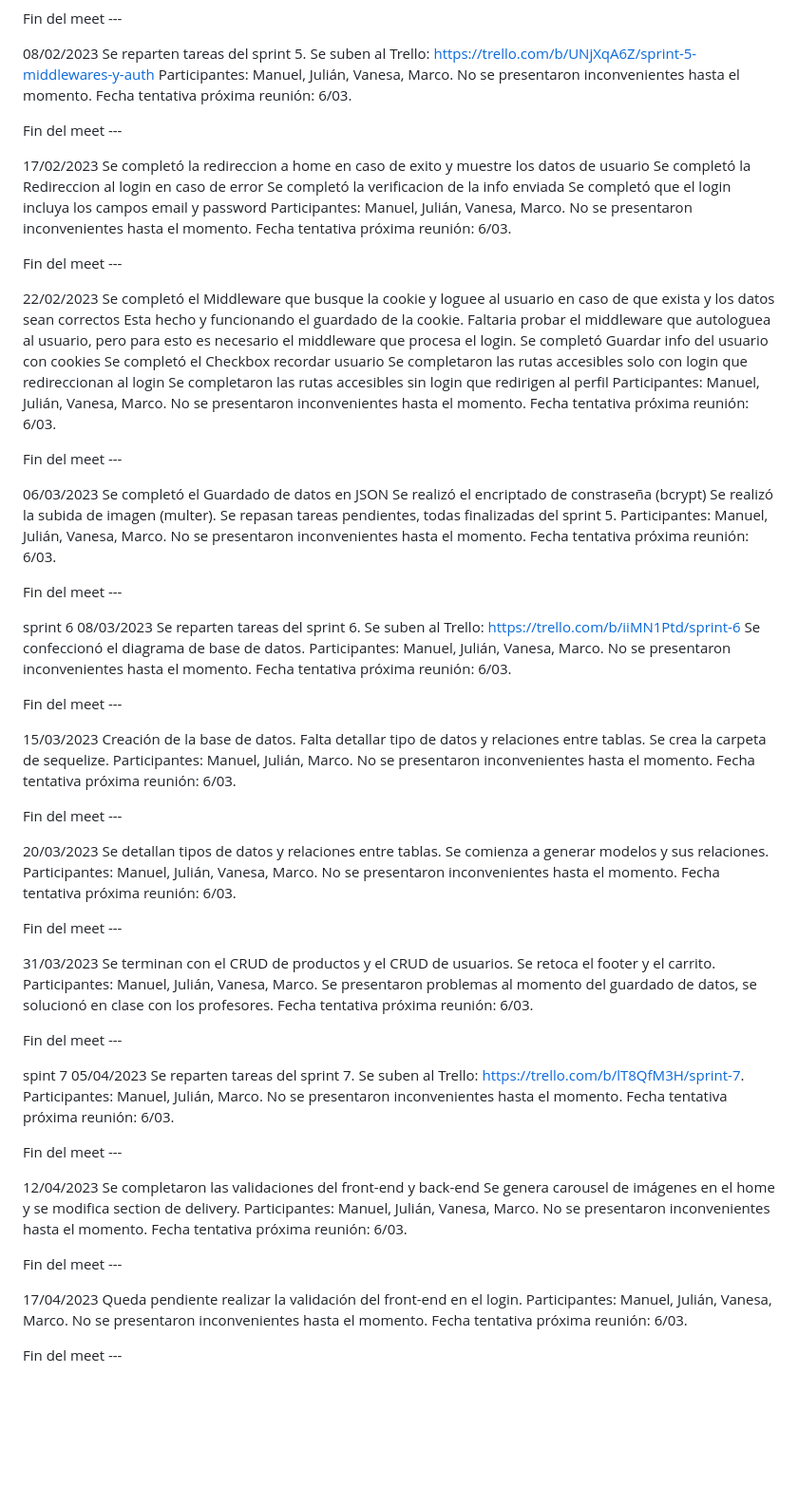
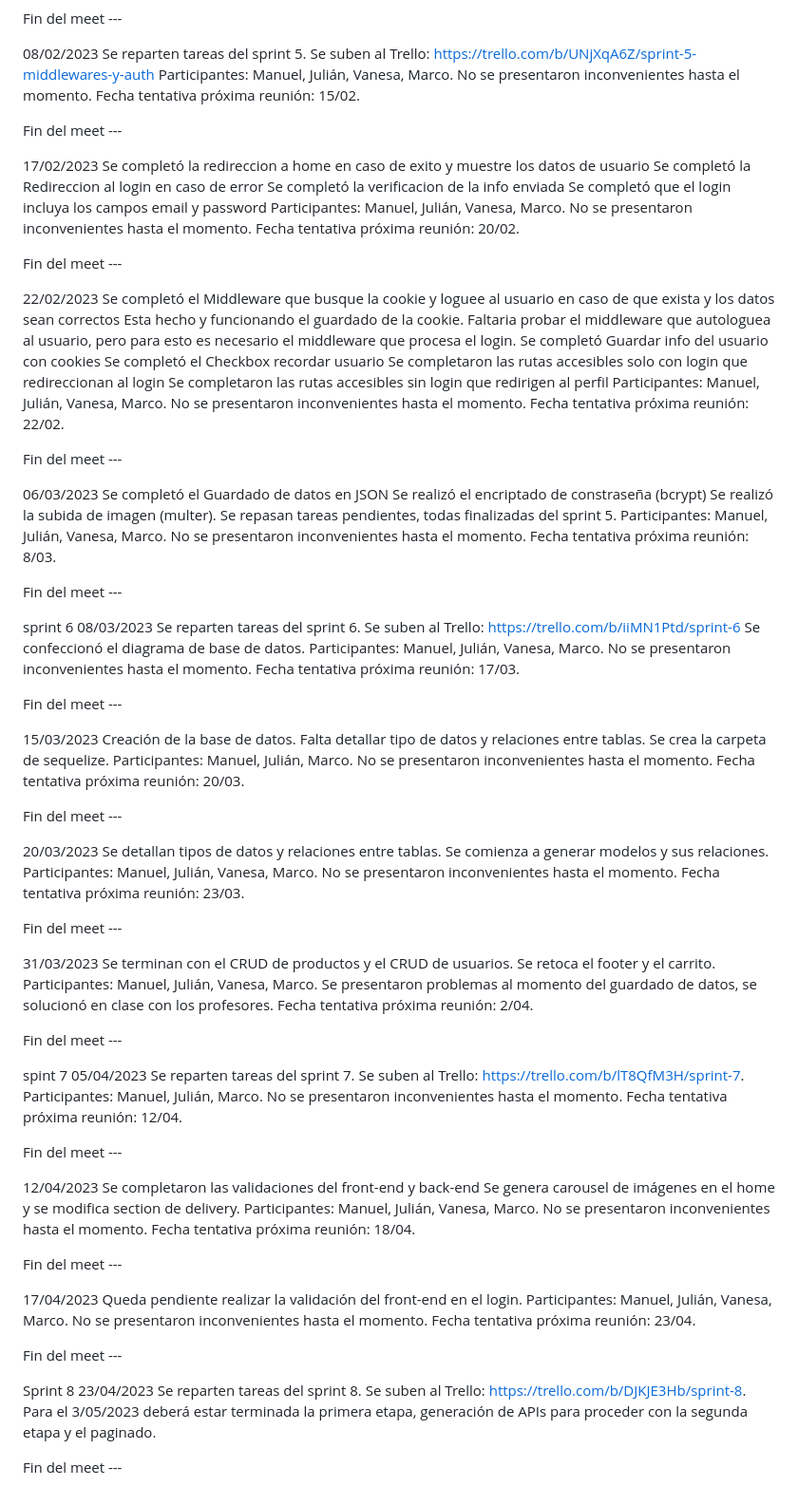
Before and after one commit to Lautagonzalez9/grupo_7_HuertaYa, a Markdown page: weekly.md, the part around the change. Shown at 95% size. Drawn GitHub-style; blank space fills up the shorter version.

Commit message:
subo actualización de meet 23/04/23

```diff
--- a/weekly.md
+++ b/weekly.md
@@ -58,7 +58,7 @@ Fin del meet ---
 Se reparten tareas del sprint 5. Se suben al Trello: https://trello.com/b/UNjXqA6Z/sprint-5-middlewares-y-auth
 Participantes: Manuel, Julián, Vanesa, Marco.
 No se presentaron inconvenientes hasta el momento.
-Fecha tentativa próxima reunión: 6/03.
+Fecha tentativa próxima reunión: 15/02.
 
 Fin del meet ---
 
@@ -69,7 +69,7 @@ Se completó la verificacion de la info enviada
 Se completó que el login incluya los campos email y password
 Participantes: Manuel, Julián, Vanesa, Marco.
 No se presentaron inconvenientes hasta el momento.
-Fecha tentativa próxima reunión: 6/03.
+Fecha tentativa próxima reunión: 20/02.
 
 Fin del meet ---
 
@@ -82,7 +82,7 @@ Se completaron las rutas accesibles solo con login que redireccionan al login
 Se completaron las rutas accesibles sin login que redirigen al perfil
 Participantes: Manuel, Julián, Vanesa, Marco.
 No se presentaron inconvenientes hasta el momento.
-Fecha tentativa próxima reunión: 6/03.
+Fecha tentativa próxima reunión: 22/02.
 
 Fin del meet ---
 
@@ -93,7 +93,7 @@ Se realizó la subida de imagen (multer).
 Se repasan tareas pendientes, todas finalizadas del sprint 5.
 Participantes: Manuel, Julián, Vanesa, Marco.
 No se presentaron inconvenientes hasta el momento.
-Fecha tentativa próxima reunión: 6/03.
+Fecha tentativa próxima reunión: 8/03.
 
 Fin del meet ---
 
@@ -103,7 +103,7 @@ Se reparten tareas del sprint 6. Se suben al Trello: https://trello.com/b/iiMN1P
 Se confeccionó el diagrama de base de datos.
 Participantes: Manuel, Julián, Vanesa, Marco.
 No se presentaron inconvenientes hasta el momento.
-Fecha tentativa próxima reunión: 6/03.
+Fecha tentativa próxima reunión: 17/03.
 
 Fin del meet ---
 
@@ -112,7 +112,7 @@ Creación de la base de datos. Falta detallar tipo de datos y relaciones entre t
 Se crea la carpeta de sequelize.
 Participantes: Manuel, Julián, Marco.
 No se presentaron inconvenientes hasta el momento.
-Fecha tentativa próxima reunión: 6/03.
+Fecha tentativa próxima reunión: 20/03.
 
 Fin del meet ---
 
@@ -121,7 +121,7 @@ Se detallan tipos de datos y relaciones entre tablas.
 Se comienza a generar modelos y sus relaciones.
 Participantes: Manuel, Julián, Vanesa, Marco.
 No se presentaron inconvenientes hasta el momento.
-Fecha tentativa próxima reunión: 6/03.
+Fecha tentativa próxima reunión: 23/03.
 
 Fin del meet ---
 
@@ -130,7 +130,7 @@ Se terminan con el CRUD  de productos y el CRUD  de usuarios.
 Se retoca el footer y el carrito.
 Participantes: Manuel, Julián, Vanesa, Marco.
 Se presentaron problemas al momento del guardado de datos, se solucionó en clase con los profesores.
-Fecha tentativa próxima reunión: 6/03.
+Fecha tentativa próxima reunión: 2/04.
 
 Fin del meet ---
 
@@ -139,7 +139,7 @@ spint 7
 Se reparten tareas del sprint 7. Se suben al Trello: https://trello.com/b/lT8QfM3H/sprint-7.
 Participantes: Manuel, Julián, Marco.
 No se presentaron inconvenientes hasta el momento.
-Fecha tentativa próxima reunión: 6/03.
+Fecha tentativa próxima reunión: 12/04.
 
 Fin del meet ---
 
@@ -148,7 +148,7 @@ Se completaron las validaciones del front-end y back-end
 Se genera carousel de imágenes en el home y se modifica section de delivery.
 Participantes: Manuel, Julián, Vanesa, Marco.
 No se presentaron inconvenientes hasta el momento.
-Fecha tentativa próxima reunión: 6/03.
+Fecha tentativa próxima reunión: 18/04.
 
 Fin del meet ---
 
@@ -156,6 +156,13 @@ Fin del meet ---
 Queda pendiente realizar la validación del front-end en el login.
 Participantes: Manuel, Julián, Vanesa, Marco.
 No se presentaron inconvenientes hasta el momento.
-Fecha tentativa próxima reunión: 6/03.
+Fecha tentativa próxima reunión: 23/04.
 
 Fin del meet ---
+
+Sprint 8
+23/04/2023
+Se reparten tareas del sprint 8. Se suben al Trello: https://trello.com/b/DJKJE3Hb/sprint-8.
+Para el 3/05/2023 deberá estar terminada la primera etapa, generación de APIs para proceder con la segunda etapa y el paginado.
+
+Fin del meet ---
```
